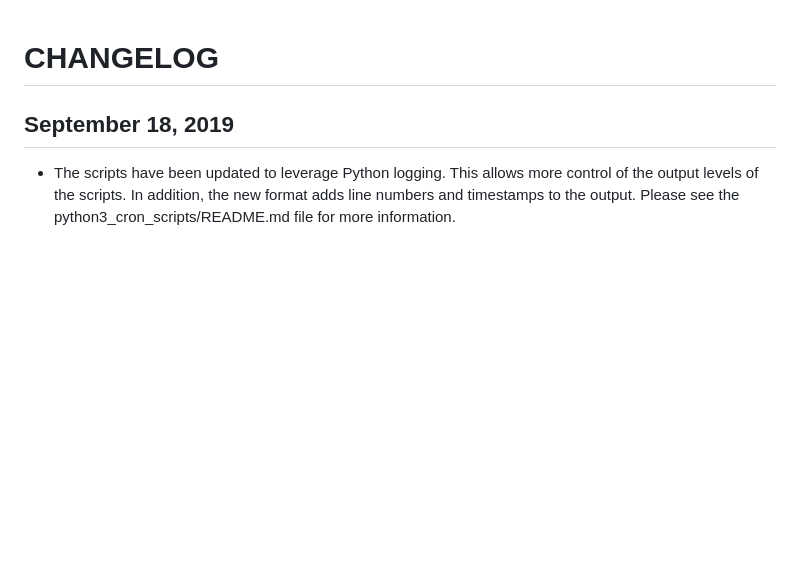
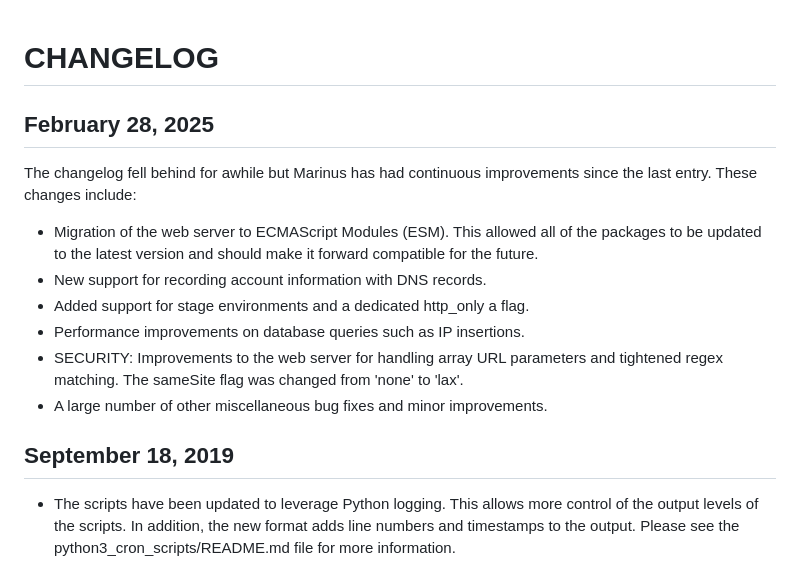
Before and after one commit to adobe/Marinus, a Markdown page: CHANGELOG.md, the part around the change. Rendered like a GitHub page; blank space fills up the shorter version.

Commit message:
Update changelog

```diff
--- a/CHANGELOG.md
+++ b/CHANGELOG.md
@@ -1,4 +1,14 @@
 # CHANGELOG
+
+## February 28, 2025
+The changelog fell behind for awhile but Marinus has had continuous improvements since the last entry. These changes include:
+* Migration of the web server to ECMAScript Modules (ESM). This allowed all of the packages to be updated to the latest version and should make it forward compatible for the future.
+* New support for recording account information with DNS records.
+* Added support for stage environments and a dedicated http_only a flag.
+* Performance improvements on database queries such as IP insertions.
+* SECURITY: Improvements to the web server for handling array URL parameters and tightened regex matching. The sameSite flag was changed from 'none' to 'lax'.
+* A large number of other miscellaneous bug fixes and minor improvements.
+
 
 ## September 18, 2019
 * The scripts have been updated to leverage Python logging. This allows more control of the output levels of the scripts. In addition, the new format adds line numbers and timestamps to the output. Please see the python3_cron_scripts/README.md file for more information.
```
